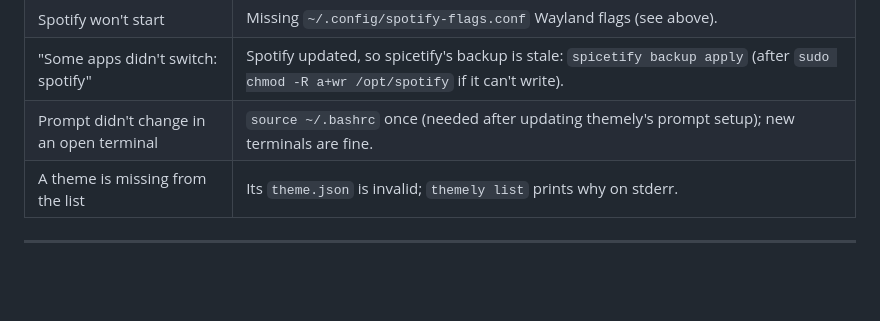
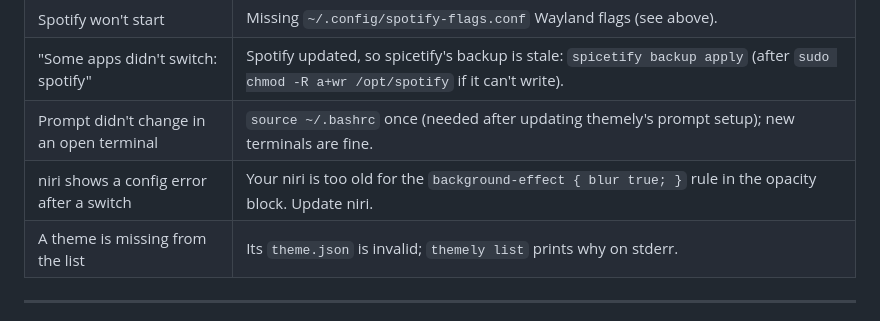
Before and after one commit to noturbob/themely, a Markdown page: README.md, the part around the change. GitHub-like rendering; blank space fills up the shorter version.

Commit message:
docs: troubleshooting for niri versions without window blur

```diff
--- a/README.md
+++ b/README.md
@@ -347,6 +347,7 @@ qs -c themely ipc call theme apply <id>
 | Spotify won't start | Missing `~/.config/spotify-flags.conf` Wayland flags (see above). |
 | "Some apps didn't switch: spotify" | Spotify updated, so spicetify's backup is stale: `spicetify backup apply` (after `sudo chmod -R a+wr /opt/spotify` if it can't write). |
 | Prompt didn't change in an open terminal | `source ~/.bashrc` once (needed after updating themely's prompt setup); new terminals are fine. |
+| niri shows a config error after a switch | Your niri is too old for the `background-effect { blur true; }` rule in the opacity block. Update niri. |
 | A theme is missing from the list | Its `theme.json` is invalid; `themely list` prints why on stderr. |
 
 ---
```
